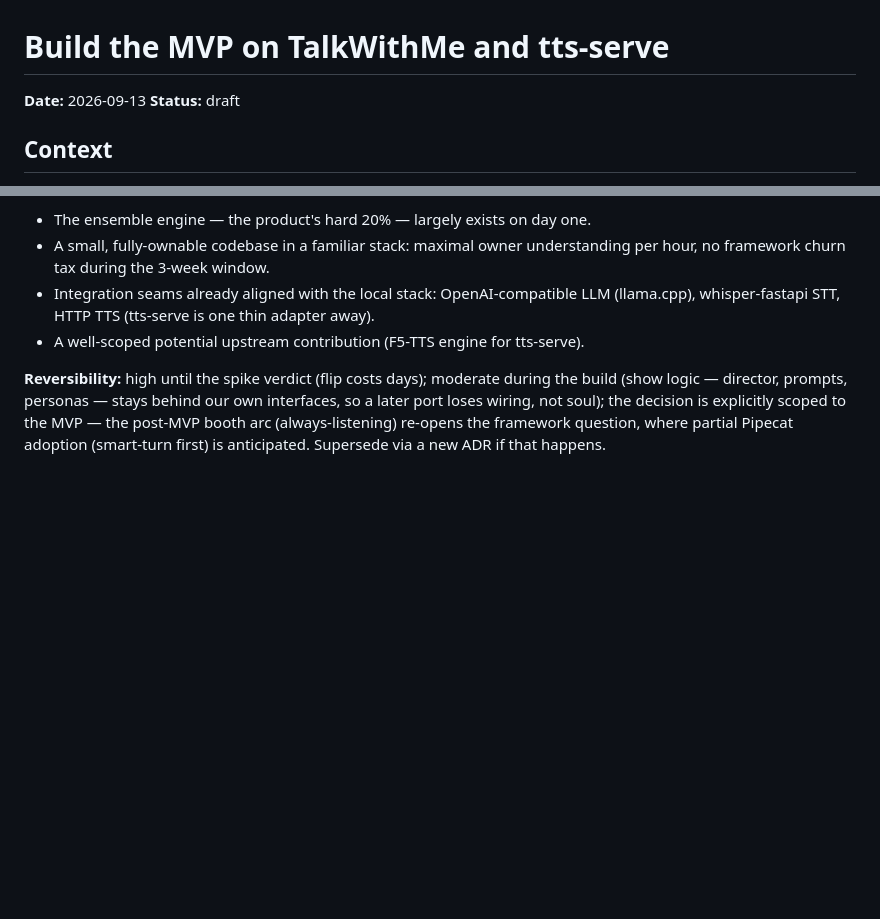
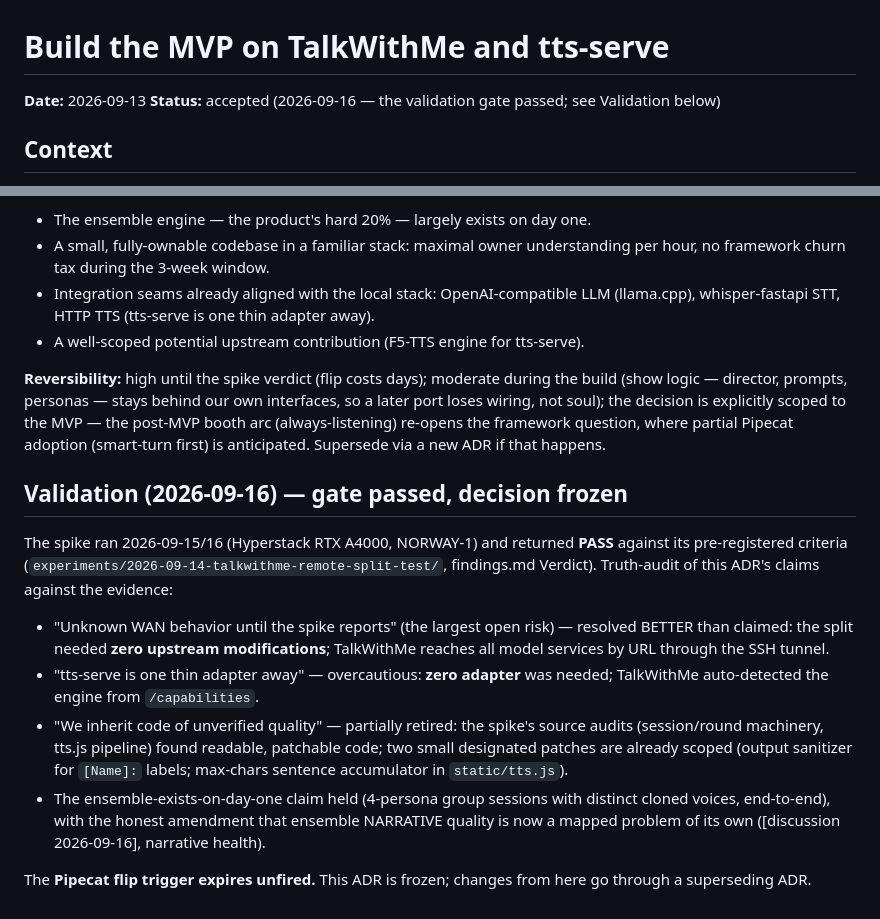
Before and after one commit to alfre2v/zombie-radio, a Markdown page: docs/decisions/0001-build-mvp-on-talkwithme-and-tts-serve.md, 2 parts joined by grey strips. Drawn GitHub-style; blank space fills up the shorter version.

Commit message:
Experiment closes: step 7 skipped, verdict PASS, ADR-0001 frozen to accepted
- Runlog: step 7 skip rationale; creative tests cut at timebox.
- findings.md: final results, agent prediction graded (wrong in
  the happy direction), verdict PASS against frozen criteria.
- ADR-0001: truth-audited and accepted; Pipecat flip trigger
  expires unfired.

```diff
--- a/docs/decisions/0001-build-mvp-on-talkwithme-and-tts-serve.md
+++ b/docs/decisions/0001-build-mvp-on-talkwithme-and-tts-serve.md
@@ -1,6 +1,7 @@
 # Build the MVP on TalkWithMe and tts-serve
 **Date:** 2026-09-13
-**Status:** draft
+**Status:** accepted (2026-09-16 — the validation gate passed;
+see Validation below)
 
 ## Context
 
@@ -93,3 +94,32 @@ loses wiring, not soul); the decision is explicitly scoped to the
 MVP — the post-MVP booth arc (always-listening) re-opens the
 framework question, where partial Pipecat adoption (smart-turn
 first) is anticipated. Supersede via a new ADR if that happens.
+
+## Validation (2026-09-16) — gate passed, decision frozen
+
+The spike ran 2026-09-15/16 (Hyperstack RTX A4000, NORWAY-1) and
+returned **PASS** against its pre-registered criteria
+(`experiments/2026-09-14-talkwithme-remote-split-test/`,
+findings.md Verdict). Truth-audit of this ADR's claims against
+the evidence:
+
+- "Unknown WAN behavior until the spike reports" (the largest
+  open risk) — resolved BETTER than claimed: the split needed
+  **zero upstream modifications**; TalkWithMe reaches all model
+  services by URL through the SSH tunnel.
+- "tts-serve is one thin adapter away" — overcautious: **zero
+  adapter** was needed; TalkWithMe auto-detected the engine from
+  `/capabilities`.
+- "We inherit code of unverified quality" — partially retired:
+  the spike's source audits (session/round machinery, tts.js
+  pipeline) found readable, patchable code; two small designated
+  patches are already scoped (output sanitizer for `[Name]:`
+  labels; max-chars sentence accumulator in `static/tts.js`).
+- The ensemble-exists-on-day-one claim held (4-persona group
+  sessions with distinct cloned voices, end-to-end), with the
+  honest amendment that ensemble NARRATIVE quality is now a
+  mapped problem of its own ([discussion 2026-09-16], narrative
+  health).
+
+The **Pipecat flip trigger expires unfired.** This ADR is frozen;
+changes from here go through a superseding ADR.
```
Also changed, not shown: 2 other files.
